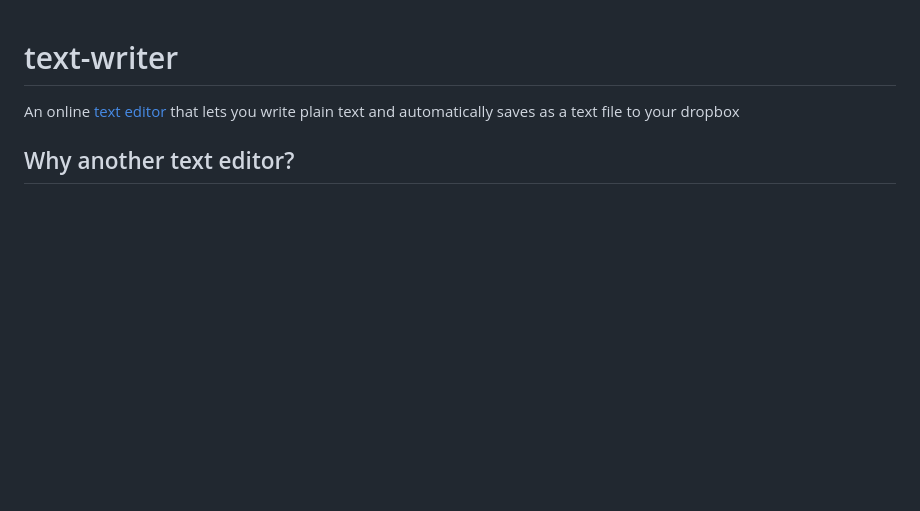
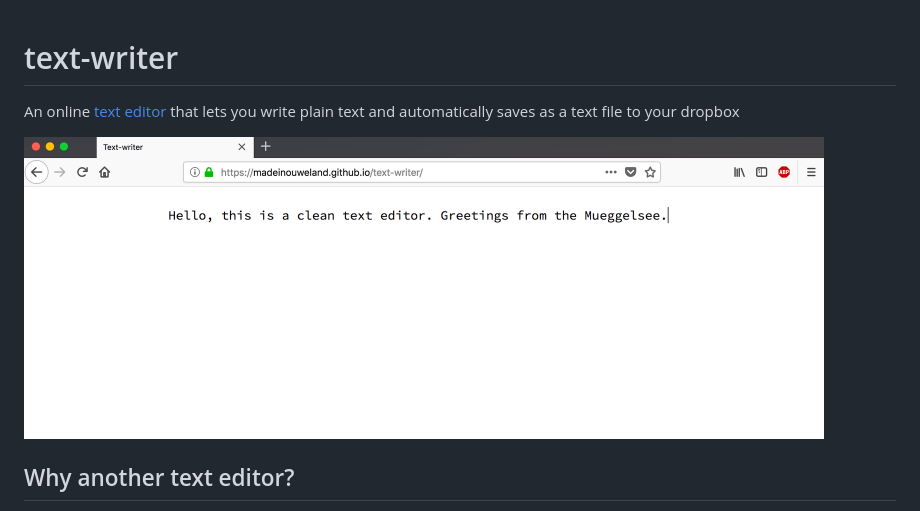
Before and after one commit to madeinouweland/text-writer, a Markdown page: README.md, the part around the change. Rendered like a GitHub page; pictures changed too: images/preview.png (added); blank space fills up the shorter version.

Commit message:
add preview

```diff
--- a/README.md
+++ b/README.md
@@ -1,6 +1,8 @@
 # text-writer
 
 An online [text editor](https://madeinouweland.github.io/text-writer) that lets you write plain text and automatically saves as a text file to your dropbox
+
+<img src="https://github.com/madeinouweland/text-writer/blob/master/images/preview.png" width="800">
 
 ## Why another text editor?
 
```
